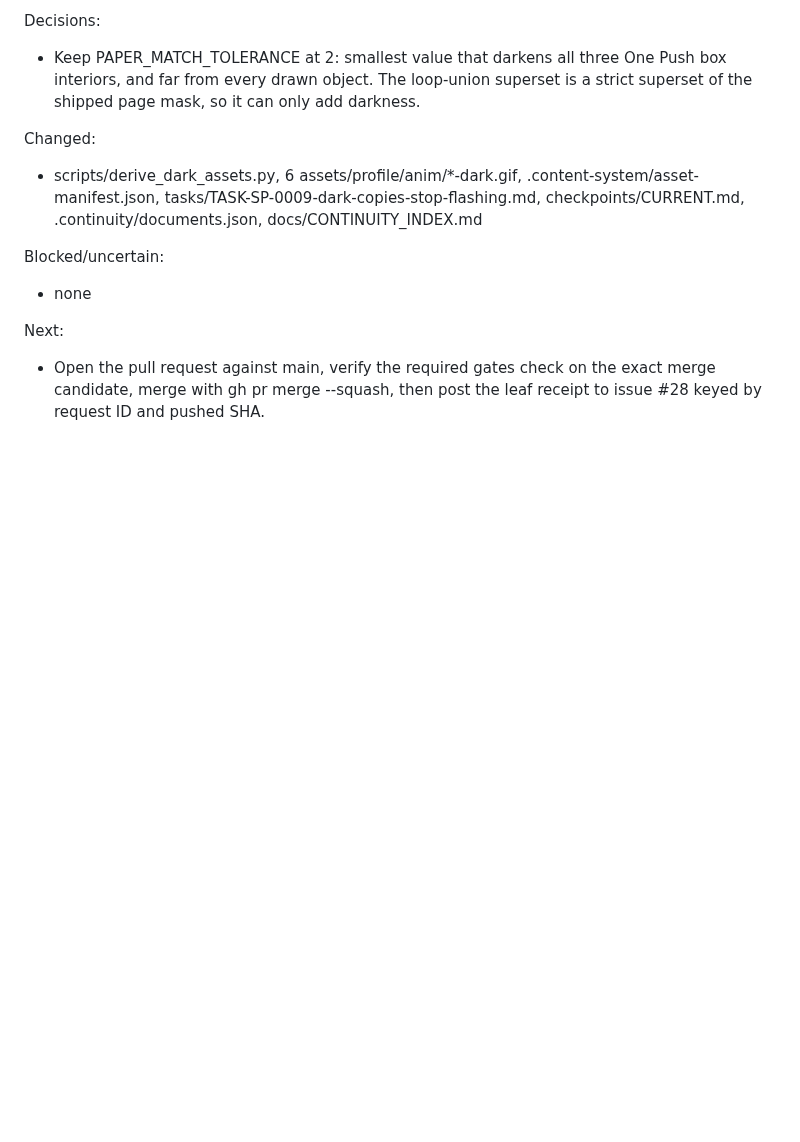
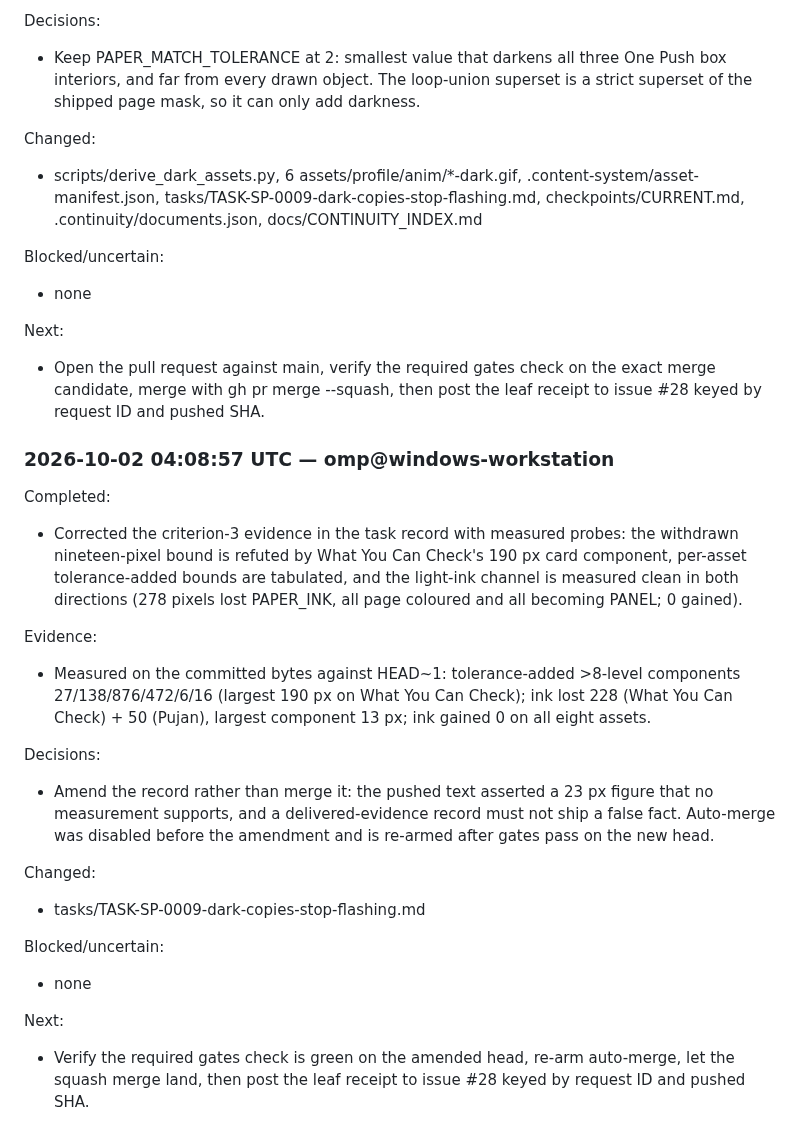
Before and after one commit to Pukujan/stylish-profile, a Markdown page: tasks/TASK-SP-0009-dark-copies-stop-flashing.md, the part around the change. Rendered like a GitHub page; blank space fills up the shorter version.

Commit message:
PCM checkpoint SP-0009: Verify the required gates check is green on the amended head, re-arm auto-merge, let the squash merge land, then post the leaf receipt to issue #28 keyed by request ID and pushed SHA.

```diff
--- a/tasks/TASK-SP-0009-dark-copies-stop-flashing.md
+++ b/tasks/TASK-SP-0009-dark-copies-stop-flashing.md
@@ -305,3 +305,26 @@ Blocked/uncertain:
 
 Next:
 - Open the pull request against main, verify the required gates check on the exact merge candidate, merge with gh pr merge --squash, then post the leaf receipt to issue #28 keyed by request ID and pushed SHA.
+
+### 2026-10-02 04:08:57 UTC — omp@windows-workstation
+
+<!-- continuity:checkpoint {"agent":"omp@windows-workstation","blocked":[],"changed":["tasks/TASK-SP-0009-dark-copies-stop-flashing.md"],"completed":["Corrected the criterion-3 evidence in the task record with measured probes: the withdrawn nineteen-pixel bound is refuted by What You Can Check's 190 px card component, per-asset tolerance-added bounds are tabulated, and the light-ink channel is measured clean in both directions (278 pixels lost PAPER_INK, all page coloured and all becoming PANEL; 0 gained)."],"decisions":["Amend the record rather than merge it: the pushed text asserted a 23 px figure that no measurement supports, and a delivered-evidence record must not ship a false fact. Auto-merge was disabled before the amendment and is re-armed after gates pass on the new head."],"evidence":["Measured on the committed bytes against HEAD~1: tolerance-added >8-level components 27/138/876/472/6/16 (largest 190 px on What You Can Check); ink lost 228 (What You Can Check) + 50 (Pujan), largest component 13 px; ink gained 0 on all eight assets."],"next_action":"Verify the required gates check is green on the amended head, re-arm auto-merge, let the squash merge land, then post the leaf receipt to issue #28 keyed by request ID and pushed SHA.","protocol_version":"0.1.0-draft","schema":"project-continuity.checkpoint.v1","task_id":"SP-0009","timestamp":"2026-10-02T04:08:57Z"} -->
+<!-- continuity:checkpoint-operation {"payload_sha256":"a6f2a72ea6d05df090a421f8066a5b5726bd7e286e1bfc5f3a02346094a74934","request_id":"0649db372138481cbc6a225ad6df1642","schema":"project-continuity.checkpoint-operation.v1","task_id":"SP-0009"} -->
+
+Completed:
+- Corrected the criterion-3 evidence in the task record with measured probes: the withdrawn nineteen-pixel bound is refuted by What You Can Check's 190 px card component, per-asset tolerance-added bounds are tabulated, and the light-ink channel is measured clean in both directions (278 pixels lost PAPER_INK, all page coloured and all becoming PANEL; 0 gained).
+
+Evidence:
+- Measured on the committed bytes against HEAD~1: tolerance-added >8-level components 27/138/876/472/6/16 (largest 190 px on What You Can Check); ink lost 228 (What You Can Check) + 50 (Pujan), largest component 13 px; ink gained 0 on all eight assets.
+
+Decisions:
+- Amend the record rather than merge it: the pushed text asserted a 23 px figure that no measurement supports, and a delivered-evidence record must not ship a false fact. Auto-merge was disabled before the amendment and is re-armed after gates pass on the new head.
+
+Changed:
+- tasks/TASK-SP-0009-dark-copies-stop-flashing.md
+
+Blocked/uncertain:
+- none
+
+Next:
+- Verify the required gates check is green on the amended head, re-arm auto-merge, let the squash merge land, then post the leaf receipt to issue #28 keyed by request ID and pushed SHA.
```
